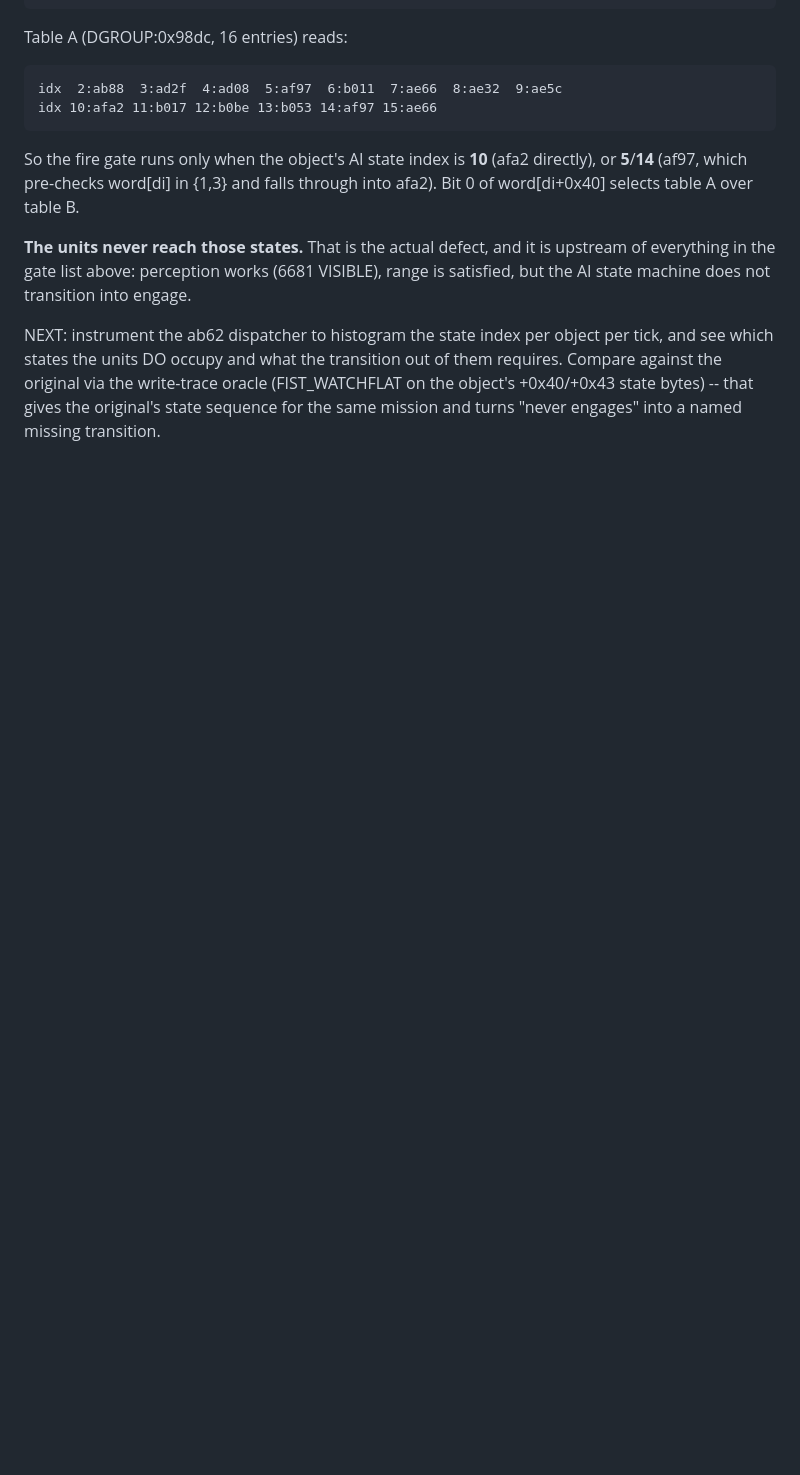
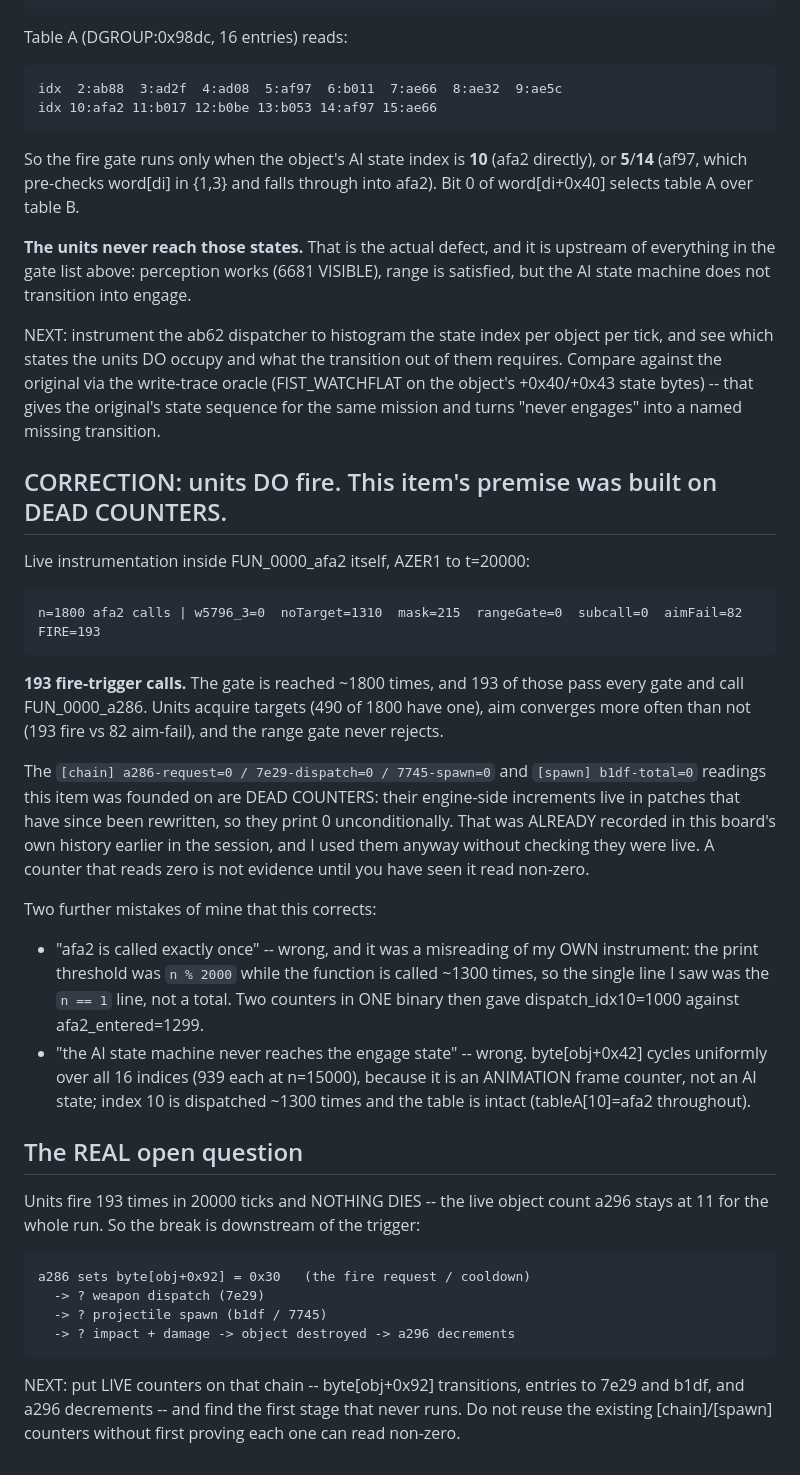
Before and after one commit to Weichwolf/wasm-fist, a Markdown page: board/open/0016_units-never-fire.md, the part around the change. GitHub-like rendering; blank space fills up the shorter version.

Commit message:
board:0016 CORRECTION: units DO fire -- this item's premise came from DEAD COUNTERS
Live instrumentation inside FUN_0000_afa2 on AZER1 to t=20000: n=1800 gate evaluations, of which
noTarget=1310, mask=215, rangeGate=0, aimFail=82, and FIRE=193.  193 fire-trigger calls.  Targets are
acquired, aim converges more often than not, the range gate never rejects.

The [chain] a286-request=0 / 7e29-dispatch=0 / 7745-spawn=0 and [spawn] b1df-total=0 readings the item
was founded on are dead counters whose engine-side increments live in long-rewritten patches, so they
print 0 unconditionally.  That was already recorded in this board's history earlier in the session and I
used them anyway.  A counter reading zero is not evidence until it has been seen to read non-zero.

Also corrects two of my own claims: "afa2 is called exactly once" was a misreading of my own instrument
(print threshold n%2000 against ~1300 calls, so the one line was the n==1 line; two counters in one
binary gave dispatch_idx10=1000 vs afa2_entered=1299), and "the AI state machine never reaches the
engage state" was wrong -- byte[obj+0x42] is an ANIMATION frame counter cycling uniformly over all 16
indices, index 10 dispatches ~1300 times, and the table is intact throughout.

The real question: units fire 193 times and nothing dies (a296 stays 11).  The break is downstream of
the trigger -- byte[obj+0x92]=0x30, weapon dispatch, projectile spawn, impact, damage.  Next: live
counters on that chain, each proven able to read non-zero first.

Co-Authored-By: Claude Opus 5 (1M context) <noreply@anthropic.com>
Claude-Session: https://claude.ai/code/session_016LRyqEhpk5KJ2pZxCjBf91

```diff
--- a/board/open/0016_units-never-fire.md
+++ b/board/open/0016_units-never-fire.md
@@ -97,3 +97,43 @@ states the units DO occupy and what the transition out of them requires.  Compar
 via the write-trace oracle (FIST_WATCHFLAT on the object's +0x40/+0x43 state bytes) -- that gives the
 original's state sequence for the same mission and turns "never engages" into a named missing
 transition.
+
+## CORRECTION: units DO fire. This item's premise was built on DEAD COUNTERS.
+
+Live instrumentation inside FUN_0000_afa2 itself, AZER1 to t=20000:
+
+    n=1800 afa2 calls | w5796_3=0  noTarget=1310  mask=215  rangeGate=0  subcall=0  aimFail=82  FIRE=193
+
+**193 fire-trigger calls.**  The gate is reached ~1800 times, and 193 of those pass every gate and call
+FUN_0000_a286.  Units acquire targets (490 of 1800 have one), aim converges more often than not
+(193 fire vs 82 aim-fail), and the range gate never rejects.
+
+The `[chain] a286-request=0 / 7e29-dispatch=0 / 7745-spawn=0` and `[spawn] b1df-total=0` readings this
+item was founded on are DEAD COUNTERS: their engine-side increments live in patches that have since
+been rewritten, so they print 0 unconditionally.  That was ALREADY recorded in this board's own history
+earlier in the session, and I used them anyway without checking they were live.  A counter that reads
+zero is not evidence until you have seen it read non-zero.
+
+Two further mistakes of mine that this corrects:
+
+  * "afa2 is called exactly once" -- wrong, and it was a misreading of my OWN instrument: the print
+    threshold was `n % 2000` while the function is called ~1300 times, so the single line I saw was the
+    `n == 1` line, not a total.  Two counters in ONE binary then gave dispatch_idx10=1000 against
+    afa2_entered=1299.
+  * "the AI state machine never reaches the engage state" -- wrong.  byte[obj+0x42] cycles uniformly
+    over all 16 indices (939 each at n=15000), because it is an ANIMATION frame counter, not an AI
+    state; index 10 is dispatched ~1300 times and the table is intact (tableA[10]=afa2 throughout).
+
+## The REAL open question
+
+Units fire 193 times in 20000 ticks and NOTHING DIES -- the live object count a296 stays at 11 for the
+whole run.  So the break is downstream of the trigger:
+
+    a286 sets byte[obj+0x92] = 0x30   (the fire request / cooldown)
+      -> ? weapon dispatch (7e29)
+      -> ? projectile spawn (b1df / 7745)
+      -> ? impact + damage -> object destroyed -> a296 decrements
+
+NEXT: put LIVE counters on that chain -- byte[obj+0x92] transitions, entries to 7e29 and b1df, and
+a296 decrements -- and find the first stage that never runs.  Do not reuse the existing [chain]/[spawn]
+counters without first proving each one can read non-zero.
```
